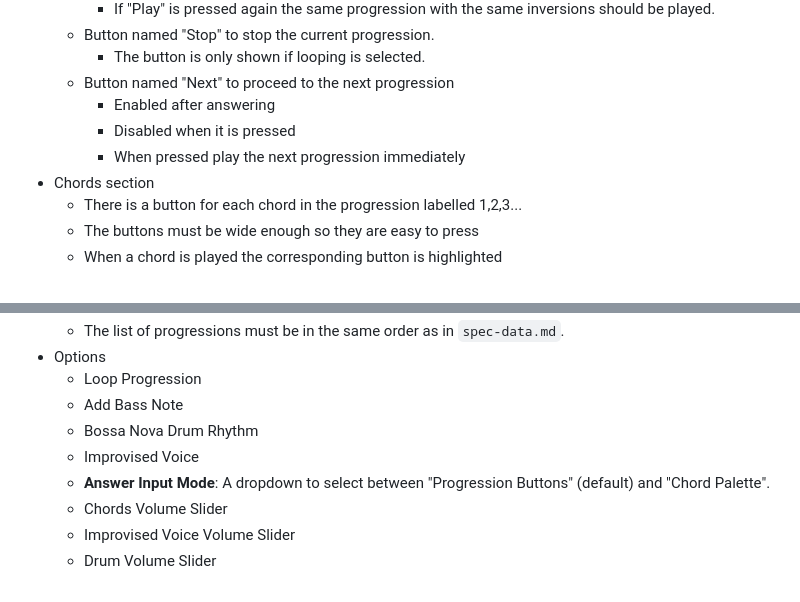
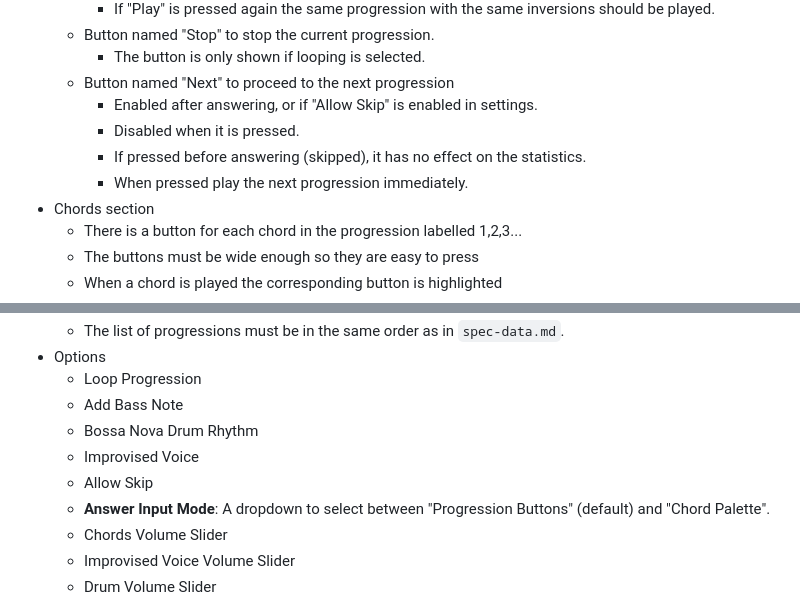
Before and after one commit to ulrikhindoe/chord-progression-ear-trainer, a Markdown page: prompt.md, 2 parts joined by grey strips. Rendered like a GitHub page.

Commit message:
Describe skip feature

```diff
--- a/prompt.md
+++ b/prompt.md
@@ -62,9 +62,10 @@ There are two views in the app: Training and Settings. When the app is started t
   - Button named "Stop" to stop the current progression.
     - The button is only shown if looping is selected.
   - Button named "Next" to proceed to the next progression
-    - Enabled after answering
-    - Disabled when it is pressed
-    - When pressed play the next progression immediately
+    - Enabled after answering, or if "Allow Skip" is enabled in settings.
+    - Disabled when it is pressed.
+    - If pressed before answering (skipped), it has no effect on the statistics.
+    - When pressed play the next progression immediately.
 - Chords section
   - There is a button for each chord in the progression labelled 1,2,3...
   - The buttons must be wide enough so they are easy to press
@@ -119,6 +120,7 @@ There are two views in the app: Training and Settings. When the app is started t
   - Add Bass Note
   - Bossa Nova Drum Rhythm
   - Improvised Voice
+  - Allow Skip
   - **Answer Input Mode**: A dropdown to select between "Progression Buttons" (default) and "Chord Palette".
   - Chords Volume Slider
   - Improvised Voice Volume Slider
```
